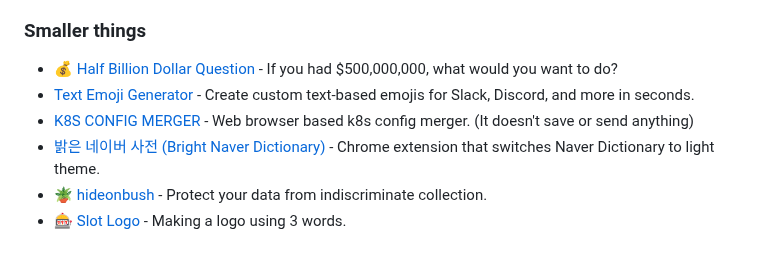
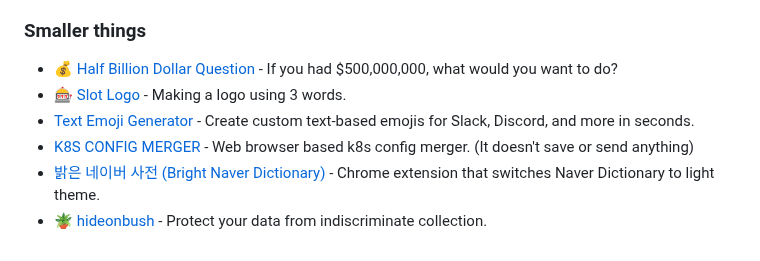
Before and after one commit to jujumilk3/jujumilk3, a Markdown page: README.md, the part around the change. Rendered like a GitHub page.

```diff
--- a/README.md
+++ b/README.md
@@ -39,8 +39,8 @@ Thank you, and if you have any questions or proposals, please email me.
 ### Smaller things
 
 - [💰 Half Billion Dollar Question](https://hbdq.ddgr3.com/) - If you had $500,000,000, what would you want to do?
+- [🎰 Slot Logo](https://slg.ddgr3.com/) - Making a logo using 3 words.
 - [Text Emoji Generator](https://jujumilk3.github.io/text-emoji/) - Create custom text-based emojis for Slack, Discord, and more in seconds.
 - [K8S CONFIG MERGER](https://jujumilk3.github.io/k8s-config-merger/) - Web browser based k8s config merger. (It doesn't save or send anything)
 - [밝은 네이버 사전 (Bright Naver Dictionary)](https://chromewebstore.google.com/detail/%EB%B0%9D%EC%9D%80-%EB%84%A4%EC%9D%B4%EB%B2%84-%EC%82%AC%EC%A0%84-bright-naver-di/pmnifccaihgpajcofmjimblebmbhaalf?hl=ko&pli=1) - Chrome extension that switches Naver Dictionary to light theme.
 - [🪴 hideonbush](https://hideonbush.com/) - Protect your data from indiscriminate collection.
-- [🎰 Slot Logo](https://slg.ddgr3.com/) - Making a logo using 3 words.
```
